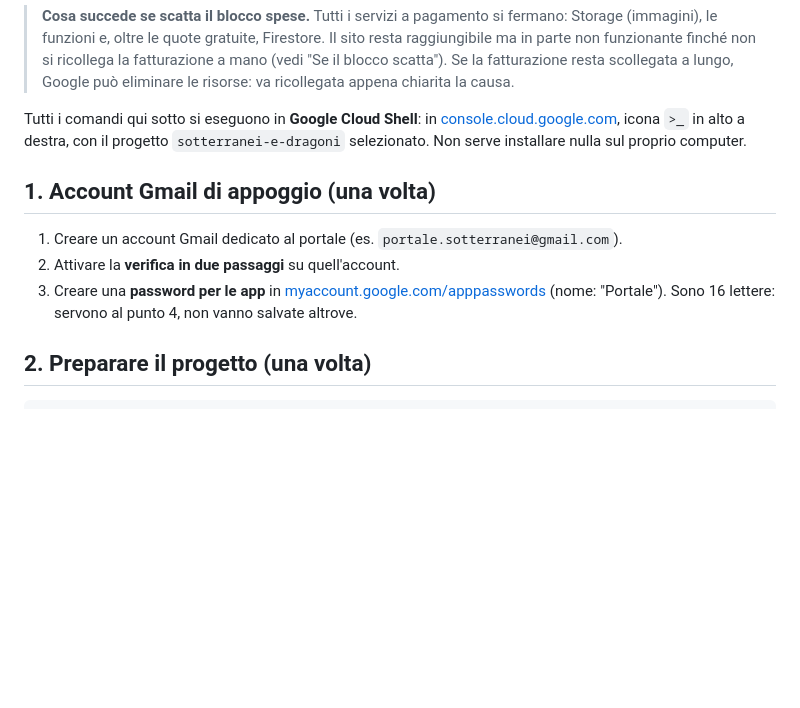
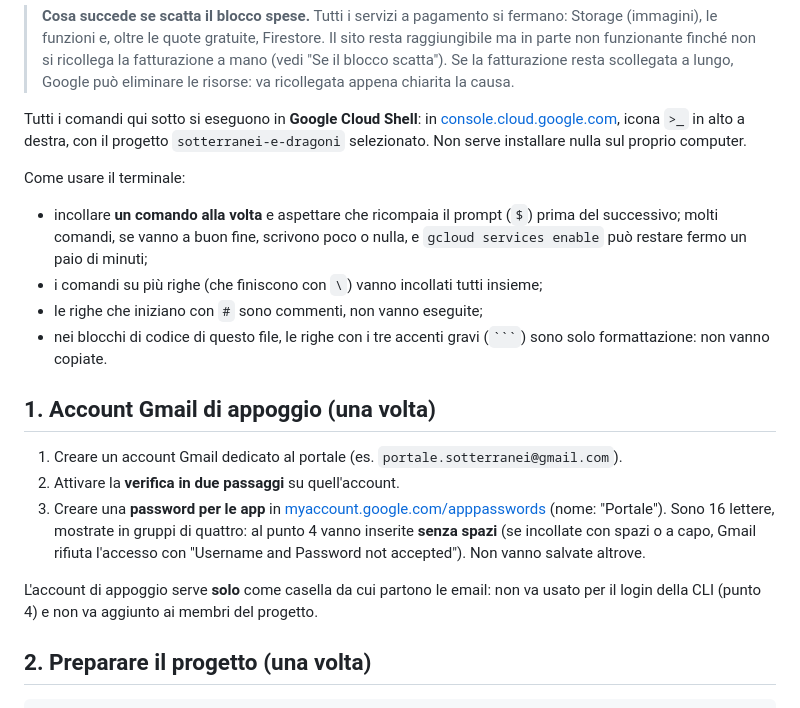
Before and after one commit to theturo/sotterranei-e-dragoni, a Markdown page: docs/funzioni.md, the part around one of its changes. Rendered like a GitHub page; blank space fills up the shorter version.

`````diff
--- a/docs/funzioni.md
+++ b/docs/funzioni.md
@@ -22,13 +22,27 @@ Tutti i comandi qui sotto si eseguono in **Google Cloud Shell**: in
 destra, con il progetto `sotterranei-e-dragoni` selezionato. Non serve installare
 nulla sul proprio computer.
 
+Come usare il terminale:
+- incollare **un comando alla volta** e aspettare che ricompaia il prompt (`$`)
+  prima del successivo; molti comandi, se vanno a buon fine, scrivono poco o
+  nulla, e `gcloud services enable` può restare fermo un paio di minuti;
+- i comandi su più righe (che finiscono con `\`) vanno incollati tutti insieme;
+- le righe che iniziano con `#` sono commenti, non vanno eseguite;
+- nei blocchi di codice di questo file, le righe con i tre accenti gravi
+  (```` ``` ````) sono solo formattazione: non vanno copiate.
+
 ## 1. Account Gmail di appoggio (una volta)
 
 1. Creare un account Gmail dedicato al portale (es. `portale.sotterranei@gmail.com`).
 2. Attivare la **verifica in due passaggi** su quell'account.
 3. Creare una **password per le app** in
    [myaccount.google.com/apppasswords](https://myaccount.google.com/apppasswords)
-   (nome: "Portale"). Sono 16 lettere: servono al punto 4, non vanno salvate altrove.
+   (nome: "Portale"). Sono 16 lettere, mostrate in gruppi di quattro: al punto 4
+   vanno inserite **senza spazi** (se incollate con spazi o a capo, Gmail rifiuta
+   l'accesso con "Username and Password not accepted"). Non vanno salvate altrove.
+
+L'account di appoggio serve **solo** come casella da cui partono le email: non va
+usato per il login della CLI (punto 4) e non va aggiunto ai membri del progetto.
 
 ## 2. Preparare il progetto (una volta)
 
`````
Also changed, not shown: other parts of docs/funzioni.md (+55 -3 lines).
